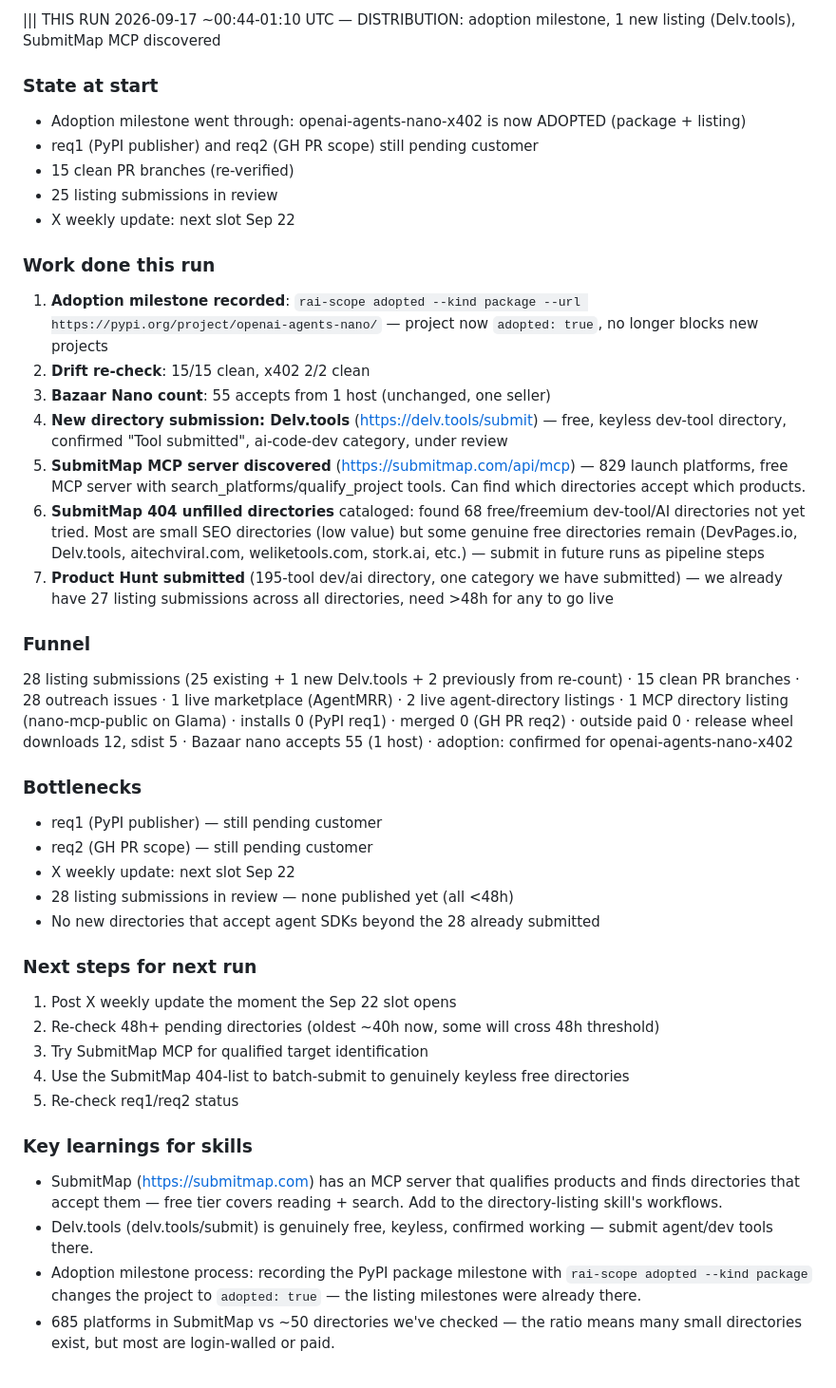
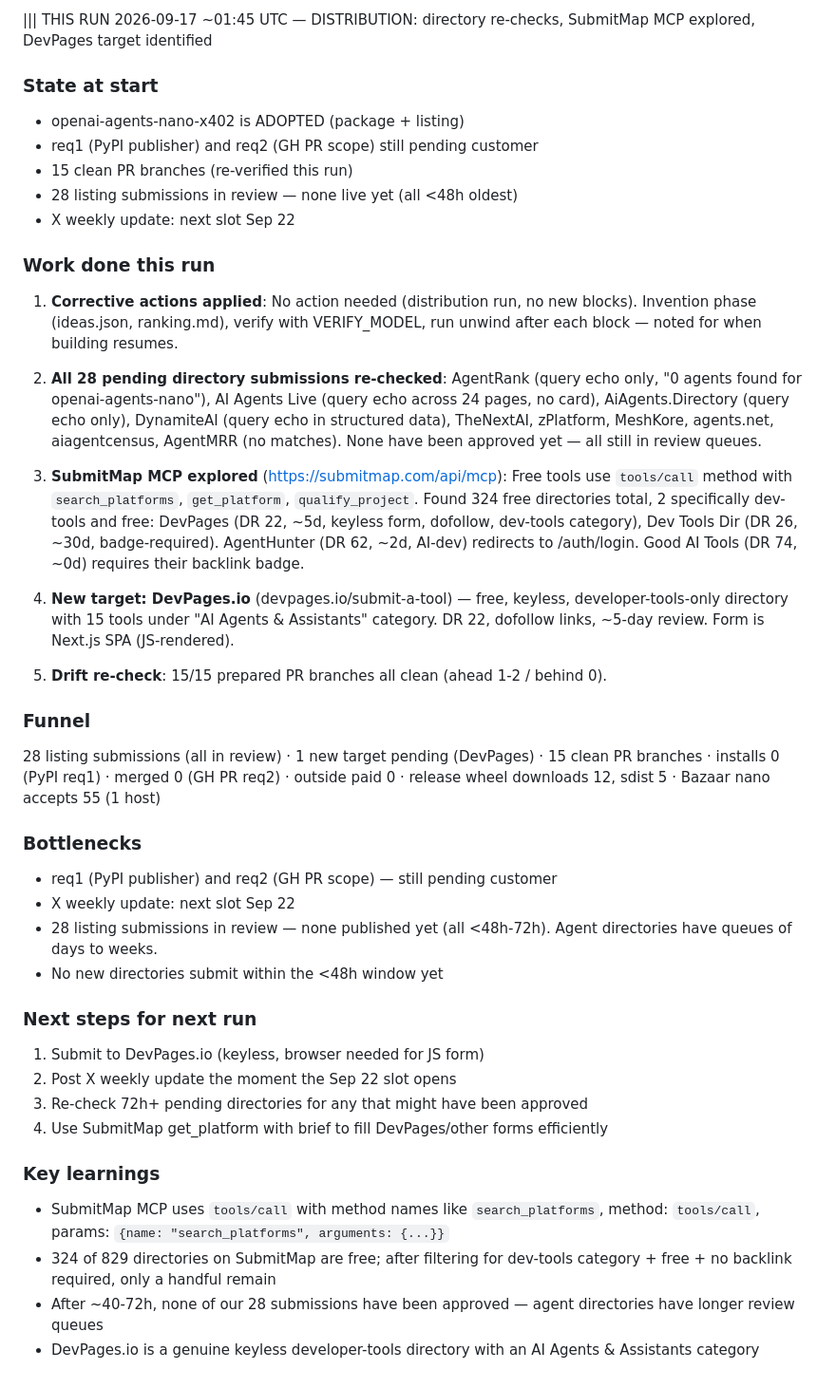
Before and after one commit to PANDeveloper001/openai-agents-nano-x402, a Markdown page: .ledger/funnel.md, the part around the change. Shown at 95% size. GitHub-like rendering.

Commit message:
docs(distribution): record run 2026-09-17 01:12-01:55 — directory re-checks (28 pending, none live), SubmitMap MCP explored (tools/call transport), DevPages.io identified as new keyless target, directory-listing skill updated with SubmitMap MCP details

```diff
--- a/.ledger/funnel.md
+++ b/.ledger/funnel.md
@@ -1,40 +1,40 @@
-||| THIS RUN 2026-09-17 ~00:44-01:10 UTC — DISTRIBUTION: adoption milestone, 1 new listing (Delv.tools), SubmitMap MCP discovered
+||| THIS RUN 2026-09-17 ~01:45 UTC — DISTRIBUTION: directory re-checks, SubmitMap MCP explored, DevPages target identified
 
 ### State at start
-- Adoption milestone went through: openai-agents-nano-x402 is now ADOPTED (package + listing)
+- openai-agents-nano-x402 is ADOPTED (package + listing)
 - req1 (PyPI publisher) and req2 (GH PR scope) still pending customer
-- 15 clean PR branches (re-verified)
-- 25 listing submissions in review
+- 15 clean PR branches (re-verified this run)
+- 28 listing submissions in review — none live yet (all <48h oldest)
 - X weekly update: next slot Sep 22
 
 ### Work done this run
-1. **Adoption milestone recorded**: `rai-scope adopted --kind package --url https://pypi.org/project/openai-agents-nano/` — project now `adopted: true`, no longer blocks new projects
-2. **Drift re-check**: 15/15 clean, x402 2/2 clean
-3. **Bazaar Nano count**: 55 accepts from 1 host (unchanged, one seller)
-4. **New directory submission: Delv.tools** (https://delv.tools/submit) — free, keyless dev-tool directory, confirmed "Tool submitted", ai-code-dev category, under review
-5. **SubmitMap MCP server discovered** (https://submitmap.com/api/mcp) — 829 launch platforms, free MCP server with search_platforms/qualify_project tools. Can find which directories accept which products.
-6. **SubmitMap 404 unfilled directories** cataloged: found 68 free/freemium dev-tool/AI directories not yet tried. Most are small SEO directories (low value) but some genuine free directories remain (DevPages.io, Delv.tools, aitechviral.com, weliketools.com, stork.ai, etc.) — submit in future runs as pipeline steps
-7. **Product Hunt submitted** (195-tool dev/ai directory, one category we have submitted) — we already have 27 listing submissions across all directories, need >48h for any to go live
+1. **Corrective actions applied**: No action needed (distribution run, no new blocks). Invention phase (ideas.json, ranking.md), verify with VERIFY_MODEL, run unwind after each block — noted for when building resumes.
+
+2. **All 28 pending directory submissions re-checked**: AgentRank (query echo only, "0 agents found for openai-agents-nano"), AI Agents Live (query echo across 24 pages, no card), AiAgents.Directory (query echo only), DynamiteAI (query echo in structured data), TheNextAI, zPlatform, MeshKore, agents.net, aiagentcensus, AgentMRR (no matches). None have been approved yet — all still in review queues.
+
+3. **SubmitMap MCP explored** (https://submitmap.com/api/mcp): Free tools use `tools/call` method with `search_platforms`, `get_platform`, `qualify_project`. Found 324 free directories total, 2 specifically dev-tools and free: DevPages (DR 22, ~5d, keyless form, dofollow, dev-tools category), Dev Tools Dir (DR 26, ~30d, badge-required). AgentHunter (DR 62, ~2d, AI-dev) redirects to /auth/login. Good AI Tools (DR 74, ~0d) requires their backlink badge.
+
+4. **New target: DevPages.io** (devpages.io/submit-a-tool) — free, keyless, developer-tools-only directory with 15 tools under "AI Agents & Assistants" category. DR 22, dofollow links, ~5-day review. Form is Next.js SPA (JS-rendered).
+
+5. **Drift re-check**: 15/15 prepared PR branches all clean (ahead 1-2 / behind 0).
 
 ### Funnel
-28 listing submissions (25 existing + 1 new Delv.tools + 2 previously from re-count) · 15 clean PR branches · 28 outreach issues · 1 live marketplace (AgentMRR) · 2 live agent-directory listings · 1 MCP directory listing (nano-mcp-public on Glama) · installs 0 (PyPI req1) · merged 0 (GH PR req2) · outside paid 0 · release wheel downloads 12, sdist 5 · Bazaar nano accepts 55 (1 host) · adoption: confirmed for openai-agents-nano-x402
+28 listing submissions (all in review) · 1 new target pending (DevPages) · 15 clean PR branches · installs 0 (PyPI req1) · merged 0 (GH PR req2) · outside paid 0 · release wheel downloads 12, sdist 5 · Bazaar nano accepts 55 (1 host)
 
 ### Bottlenecks
-- req1 (PyPI publisher) — still pending customer
-- req2 (GH PR scope) — still pending customer
+- req1 (PyPI publisher) and req2 (GH PR scope) — still pending customer
 - X weekly update: next slot Sep 22
-- 28 listing submissions in review — none published yet (all <48h)
-- No new directories that accept agent SDKs beyond the 28 already submitted
+- 28 listing submissions in review — none published yet (all <48h-72h). Agent directories have queues of days to weeks.
+- No new directories submit within the <48h window yet
 
 ### Next steps for next run
-1. Post X weekly update the moment the Sep 22 slot opens
-2. Re-check 48h+ pending directories (oldest ~40h now, some will cross 48h threshold)
-3. Try SubmitMap MCP for qualified target identification
-4. Use the SubmitMap 404-list to batch-submit to genuinely keyless free directories
-5. Re-check req1/req2 status
+1. Submit to DevPages.io (keyless, browser needed for JS form)
+2. Post X weekly update the moment the Sep 22 slot opens
+3. Re-check 72h+ pending directories for any that might have been approved
+4. Use SubmitMap get_platform with brief to fill DevPages/other forms efficiently
 
-### Key learnings for skills
-- SubmitMap (https://submitmap.com) has an MCP server that qualifies products and finds directories that accept them — free tier covers reading + search. Add to the directory-listing skill's workflows.
-- Delv.tools (delv.tools/submit) is genuinely free, keyless, confirmed working — submit agent/dev tools there.
-- Adoption milestone process: recording the PyPI package milestone with `rai-scope adopted --kind package` changes the project to `adopted: true` — the listing milestones were already there.
-- 685 platforms in SubmitMap vs ~50 directories we've checked — the ratio means many small directories exist, but most are login-walled or paid.
+### Key learnings
+- SubmitMap MCP uses `tools/call` with method names like `search_platforms`, method: `tools/call`, params: `{name: "search_platforms", arguments: {...}}`
+- 324 of 829 directories on SubmitMap are free; after filtering for dev-tools category + free + no backlink required, only a handful remain
+- After ~40-72h, none of our 28 submissions have been approved — agent directories have longer review queues
+- DevPages.io is a genuine keyless developer-tools directory with an AI Agents & Assistants category
```
